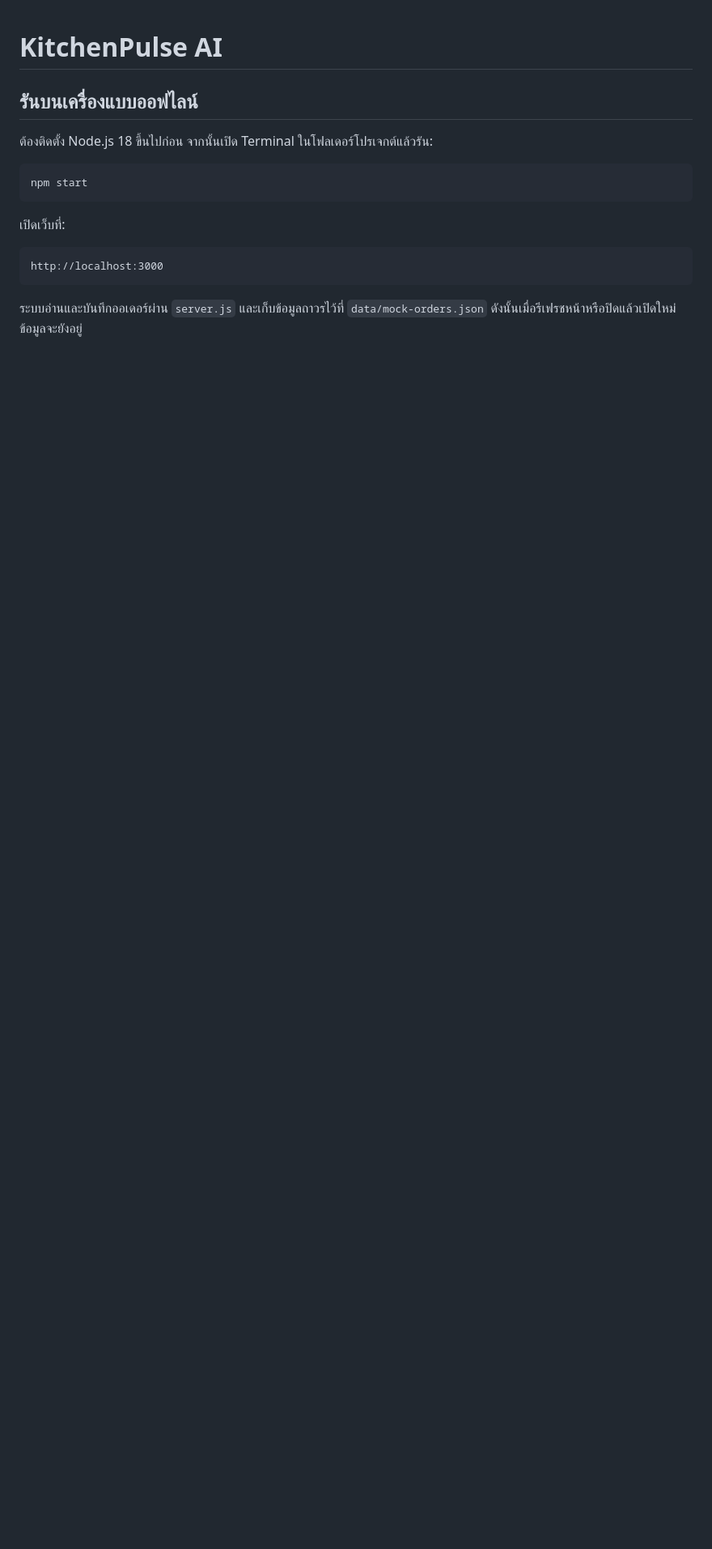
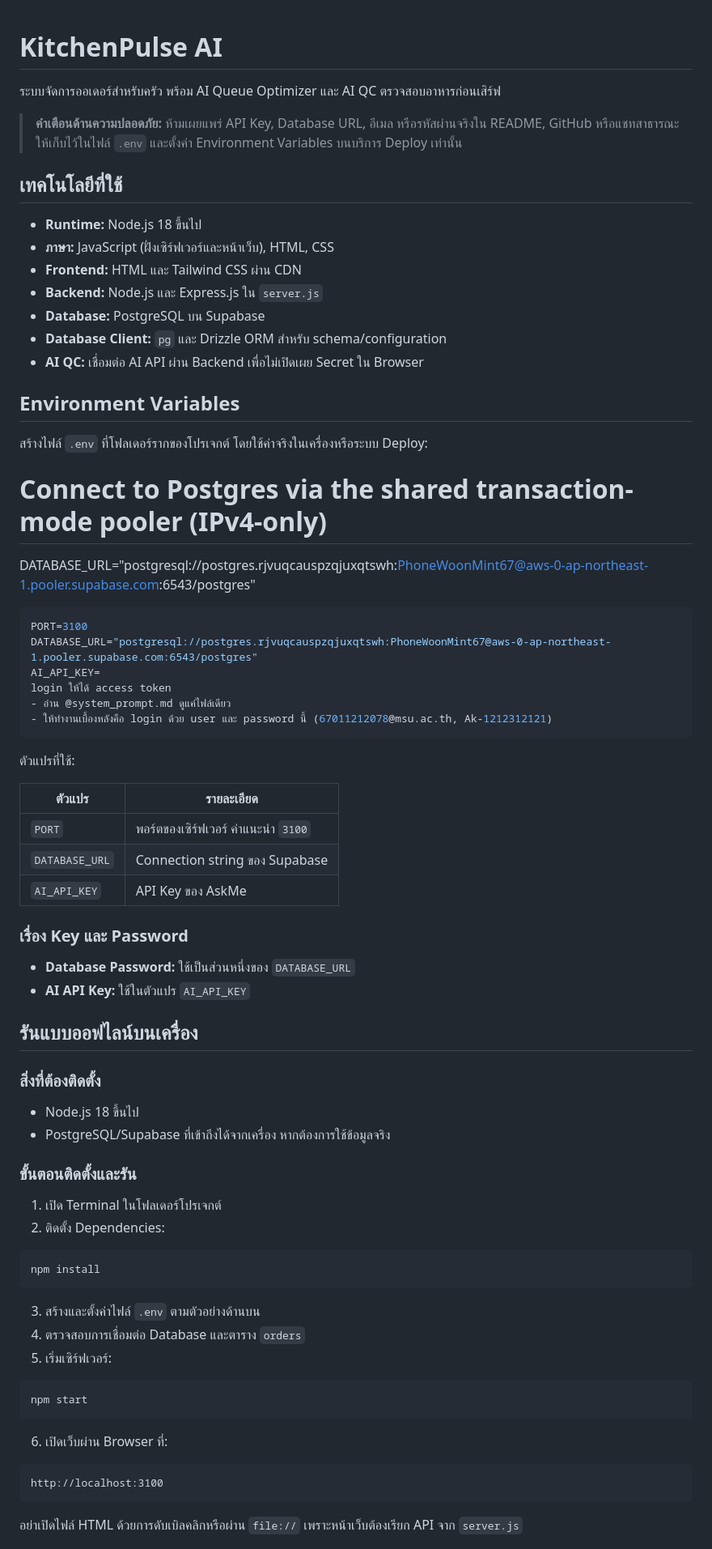
Before and after one commit to Phxne2047/Pednoydeebak, a Markdown page: README.md, the part around one of its changes. Shown at 81% size. Rendered like a GitHub page; blank space fills up the shorter version.

````diff
--- a/README.md
+++ b/README.md
@@ -1,18 +1,78 @@
 # KitchenPulse AI
 
-## รันบนเครื่องแบบออฟไลน์
+ระบบจัดการออเดอร์สำหรับครัว พร้อม AI Queue Optimizer และ AI QC ตรวจสอบอาหารก่อนเสิร์ฟ
 
-ต้องติดตั้ง Node.js 18 ขึ้นไปก่อน จากนั้นเปิด Terminal ในโฟลเดอร์โปรเจกต์แล้วรัน:
+> **คำเตือนด้านความปลอดภัย:** ห้ามเผยแพร่ API Key, Database URL, อีเมล หรือรหัสผ่านจริงใน README, GitHub หรือแชทสาธารณะ ให้เก็บไว้ในไฟล์ `.env` และตั้งค่า Environment Variables บนบริการ Deploy เท่านั้น
+
+## เทคโนโลยีที่ใช้
+
+- **Runtime:** Node.js 18 ขึ้นไป
+- **ภาษา:** JavaScript (ฝั่งเซิร์ฟเวอร์และหน้าเว็บ), HTML, CSS
+- **Frontend:** HTML และ Tailwind CSS ผ่าน CDN
+- **Backend:** Node.js และ Express.js ใน `server.js`
+- **Database:** PostgreSQL บน Supabase
+- **Database Client:** `pg` และ Drizzle ORM สำหรับ schema/configuration
+- **AI QC:** เชื่อมต่อ AI API ผ่าน Backend เพื่อไม่เปิดเผย Secret ใน Browser
+
+## Environment Variables
+
+สร้างไฟล์ `.env` ที่โฟลเดอร์รากของโปรเจกต์ โดยใช้ค่าจริงในเครื่องหรือระบบ Deploy:
+
+# Connect to Postgres via the shared transaction-mode pooler (IPv4-only)
+DATABASE_URL="postgresql://postgres.rjvuqcauspzqjuxqtswh:PhoneWoonMint67@aws-0-ap-northeast-1.pooler.supabase.com:6543/postgres"
+
+```env
+PORT=3100
+DATABASE_URL="postgresql://postgres.rjvuqcauspzqjuxqtswh:PhoneWoonMint67@aws-0-ap-northeast-1.pooler.supabase.com:6543/postgres"
+AI_API_KEY=
+login ให้ได้ access token
+- อ่าน @system_prompt.md ดูแค่ไฟล์เดียว
+- ให้ทำงานเบื้องหลังคือ login ด้วย user และ password นี้ (67011212078@msu.ac.th, Ak-1212312121)
+```
+
+ตัวแปรที่ใช้:
+
+| ตัวแปร | รายละเอียด |
+| --- | --- |
+| `PORT` | พอร์ตของเซิร์ฟเวอร์ ค่าแนะนำ `3100` |
+| `DATABASE_URL` | Connection string ของ Supabase |
+| `AI_API_KEY` | API Key ของ AskMe |
+
+### เรื่อง Key และ Password
+
+
+- **Database Password:** ใช้เป็นส่วนหนึ่งของ `DATABASE_URL`
+- **AI API Key:** ใช้ในตัวแปร `AI_API_KEY`
+
+## รันแบบออฟไลน์บนเครื่อง
+
+### สิ่งที่ต้องติดตั้ง
+
+- Node.js 18 ขึ้นไป
+- PostgreSQL/Supabase ที่เข้าถึงได้จากเครื่อง หากต้องการใช้ข้อมูลจริง
+
+### ขั้นตอนติดตั้งและรัน
+
+1. เปิด Terminal ในโฟลเดอร์โปรเจกต์
+2. ติดตั้ง Dependencies:
+
+```bash
+npm install
+```
+
+3. สร้างและตั้งค่าไฟล์ `.env` ตามตัวอย่างด้านบน
+4. ตรวจสอบการเชื่อมต่อ Database และตาราง `orders`
+5. เริ่มเซิร์ฟเวอร์:
 
 ```bash
 npm start
 ```
 
-เปิดเว็บที่:
+6. เปิดเว็บผ่าน Browser ที่:
 
 ```text
-http://localhost:3000
+http://localhost:3100
 ```
 
-ระบบอ่านและบันทึกออเดอร์ผ่าน `server.js` และเก็บข้อมูลถาวรไว้ที่ `data/mock-orders.json` ดังนั้นเมื่อรีเฟรชหน้าหรือปิดแล้วเปิดใหม่ ข้อมูลจะยังอยู่
+อย่าเปิดไฟล์ HTML ด้วยการดับเบิลคลิกหรือผ่าน `file://` เพราะหน้าเว็บต้องเรียก API จาก `server.js`
 
````
Also changed, not shown: other parts of README.md (+36 -21 lines).
